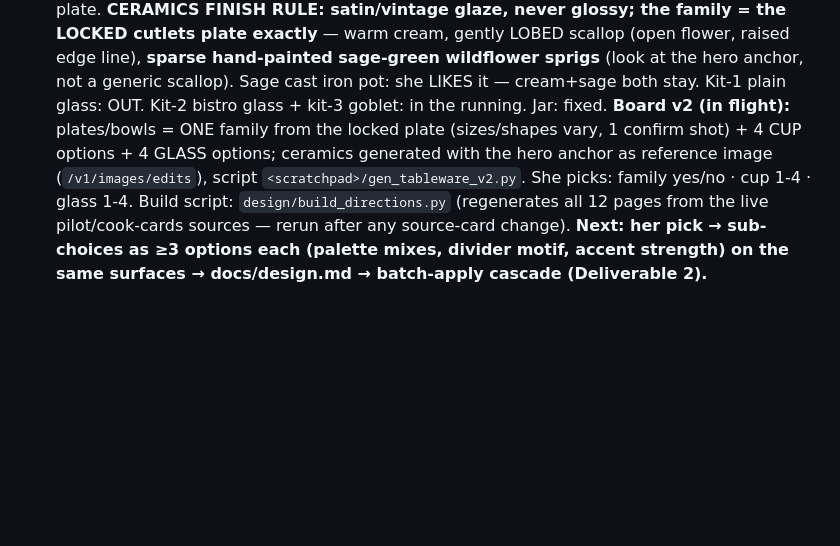
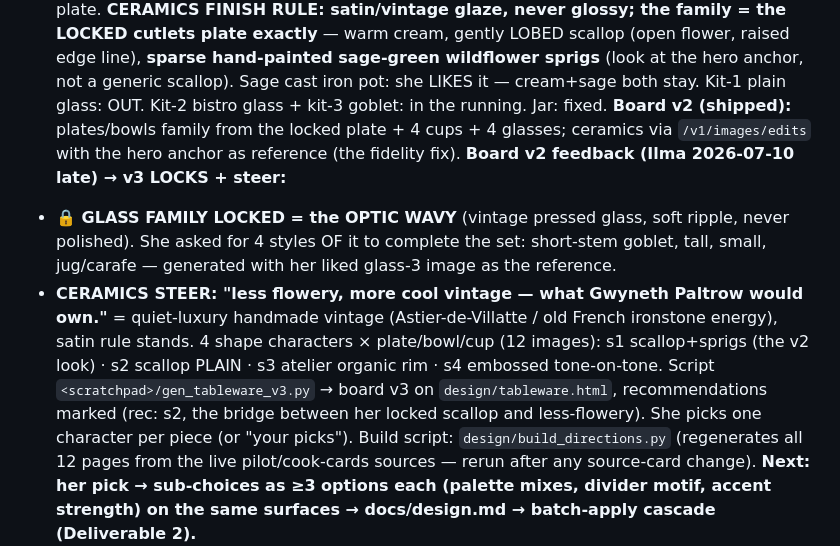
Before and after one commit to bobroviciuteilma-cell/postpartum-kitchen, a Markdown page: HANDOVER-CARD-CASCADE.md, the part around the change. Rendered like a GitHub page; blank space fills up the shorter version.

Commit message:
Tableware v3: glass family LOCKED (optic wavy, 4 styles) + ceramics cool-vintage steer
Co-Authored-By: Claude Fable 5 <noreply@anthropic.com>

```diff
--- a/HANDOVER-CARD-CASCADE.md
+++ b/HANDOVER-CARD-CASCADE.md
@@ -139,10 +139,19 @@ the family = the LOCKED cutlets plate exactly** — warm cream, gently LOBED sca
 flower, raised edge line), **sparse hand-painted sage-green wildflower sprigs** (look at the
 hero anchor, not a generic scallop). Sage cast iron pot: she LIKES it — cream+sage both stay.
 Kit-1 plain glass: OUT. Kit-2 bistro glass + kit-3 goblet: in the running. Jar: fixed.
-**Board v2 (in flight):** plates/bowls = ONE family from the locked plate (sizes/shapes
-vary, 1 confirm shot) + 4 CUP options + 4 GLASS options; ceramics generated with the hero
-anchor as reference image (`/v1/images/edits`), script `<scratchpad>/gen_tableware_v2.py`.
-She picks: family yes/no · cup 1-4 · glass 1-4. Build script: `design/build_directions.py` (regenerates all
+**Board v2 (shipped):** plates/bowls family from the locked plate + 4 cups + 4 glasses;
+ceramics via `/v1/images/edits` with the hero anchor as reference (the fidelity fix).
+**Board v2 feedback (Ilma 2026-07-10 late) → v3 LOCKS + steer:**
+- **🔒 GLASS FAMILY LOCKED = the OPTIC WAVY** (vintage pressed glass, soft ripple, never
+  polished). She asked for 4 styles OF it to complete the set: short-stem goblet, tall,
+  small, jug/carafe — generated with her liked glass-3 image as the reference.
+- **CERAMICS STEER: "less flowery, more cool vintage — what Gwyneth Paltrow would own."**
+  = quiet-luxury handmade vintage (Astier-de-Villatte / old French ironstone energy),
+  satin rule stands. 4 shape characters × plate/bowl/cup (12 images): s1 scallop+sprigs
+  (the v2 look) · s2 scallop PLAIN · s3 atelier organic rim · s4 embossed tone-on-tone.
+  Script `<scratchpad>/gen_tableware_v3.py` → board v3 on `design/tableware.html`,
+  recommendations marked (rec: s2, the bridge between her locked scallop and less-flowery).
+  She picks one character per piece (or "your picks"). Build script: `design/build_directions.py` (regenerates all
 12 pages from the live pilot/cook-cards sources — rerun after any source-card change).
 **Next: her pick → sub-choices as ≥3 options each (palette mixes, divider motif, accent
 strength) on the same surfaces → docs/design.md → batch-apply cascade (Deliverable 2).**
```
